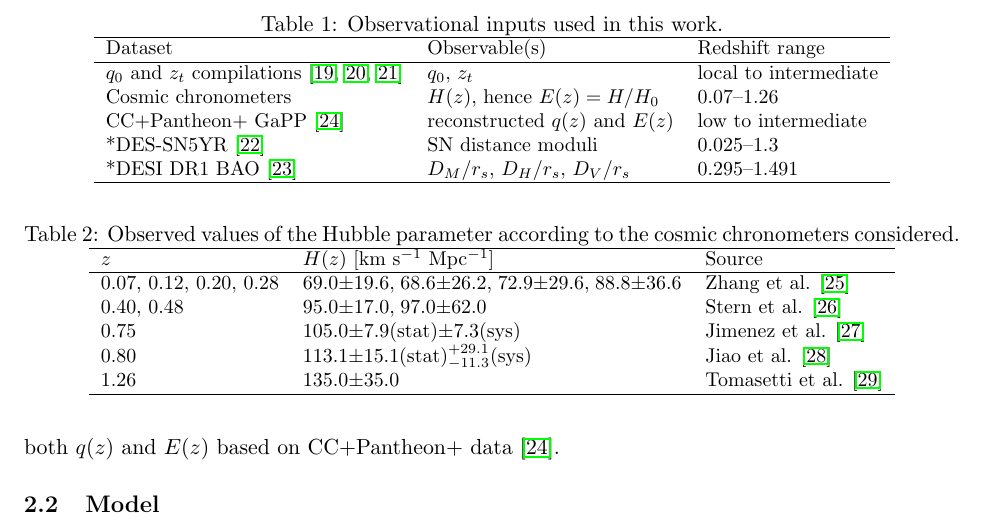
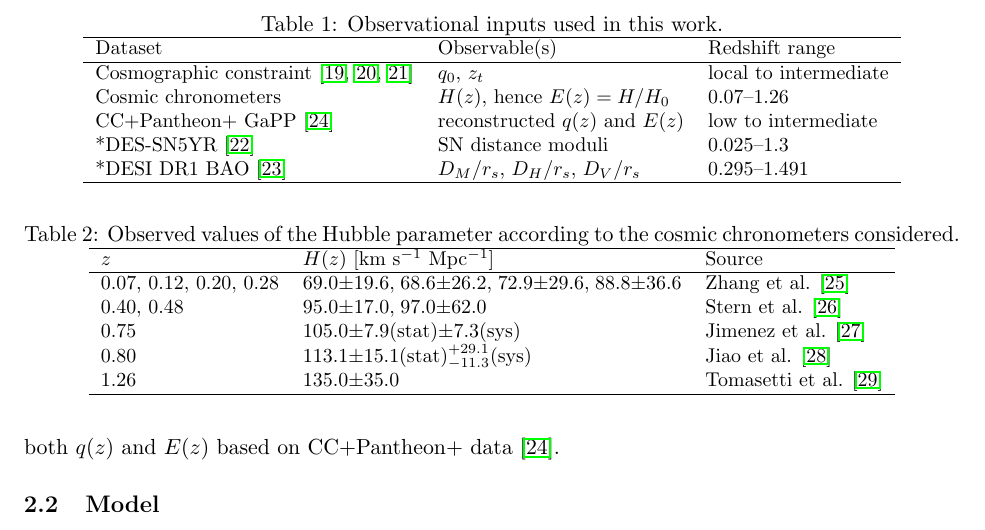
Before and after one commit to robertmonjo/hippopede, a LaTeX paper (main-hippopede.tex): part of page 4 of 19, cut so that both start at the same text. Compiled offline with pdfLaTeX.

Commit message:
Update on Overleaf.

```diff
--- a/main-hippopede.tex
+++ b/main-hippopede.tex
@@ -94,7 +94,7 @@ For the dedicated low-to-intermediate redshift constraints on the projected mode
 \hline
 Dataset & Observable(s) & Redshift range  \\
 \hline
-$q_0$ and $z_t$ compilations \cite{myrzakulov2025q0,gao2024frb,hu2025transition} & $q_0$, $z_t$ & local to intermediate \\
+Cosmographic constraint \cite{myrzakulov2025q0,gao2024frb,hu2025transition} & $q_0$, $z_t$ & local to intermediate \\
 Cosmic chronometers & $H(z)$, hence $E(z)=H/H_0$ & $0.07$--$1.26$ \\
 CC+Pantheon$+$ GaPP \cite{seikel2012gapp} & reconstructed $q(z)$ and $E(z)$ & low to intermediate \\
 *DES-SN5YR \cite{abbott2024dark} & SN distance moduli & $0.025$--$1.3$  \\
```
